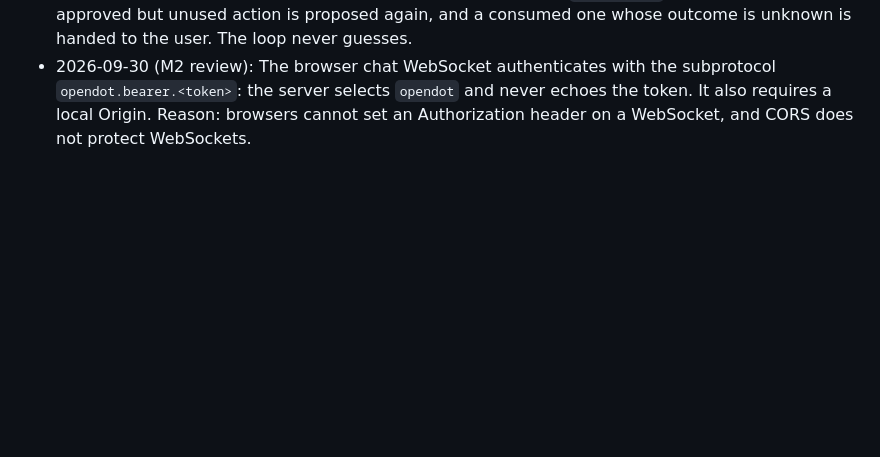
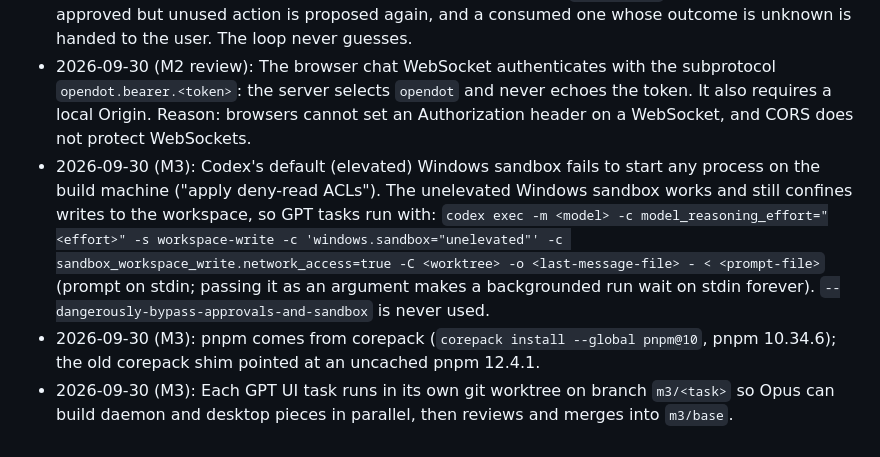
Before and after one commit to ndunl075/opendot, a Markdown page: docs/decisions.md, the part around the change. Rendered like a GitHub page; blank space fills up the shorter version.

Commit message:
M3: record Codex sandbox and pnpm setup
Co-Authored-By: Claude Opus 5.5 <noreply@anthropic.com>

```diff
--- a/docs/decisions.md
+++ b/docs/decisions.md
@@ -107,3 +107,14 @@ section 1. Newest last.
   `opendot.bearer.<token>`: the server selects `opendot` and never echoes the token. It also requires a
   local Origin. Reason: browsers cannot set an Authorization header on a WebSocket, and CORS does not
   protect WebSockets.
+- 2026-09-30 (M3): Codex's default (elevated) Windows sandbox fails to start any process on the build
+  machine ("apply deny-read ACLs"). The unelevated Windows sandbox works and still confines writes to
+  the workspace, so GPT tasks run with: `codex exec -m <model> -c model_reasoning_effort="<effort>"
+  -s workspace-write -c 'windows.sandbox="unelevated"' -c sandbox_workspace_write.network_access=true
+  -C <worktree> -o <last-message-file> - < <prompt-file>` (prompt on stdin; passing it as an argument
+  makes a backgrounded run wait on stdin forever). `--dangerously-bypass-approvals-and-sandbox` is
+  never used.
+- 2026-09-30 (M3): pnpm comes from corepack (`corepack install --global pnpm@10`, pnpm 10.34.6); the
+  old corepack shim pointed at an uncached pnpm 12.4.1.
+- 2026-09-30 (M3): Each GPT UI task runs in its own git worktree on branch `m3/<task>` so Opus can
+  build daemon and desktop pieces in parallel, then reviews and merges into `m3/base`.
```
